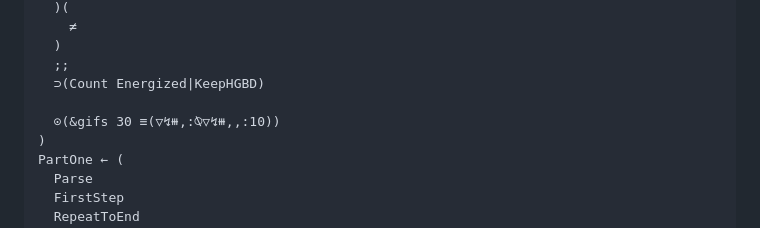
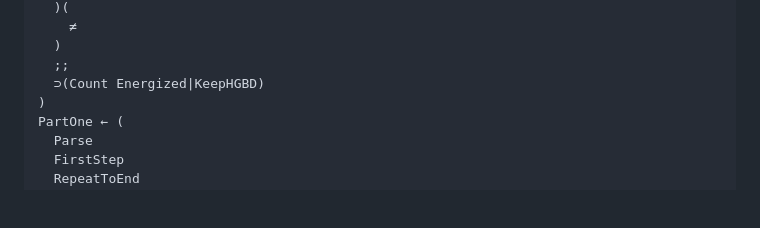
Before and after one commit to jonathanperret/aoc2023, a Markdown page: docs/blog/Jour 16.md, the part around the change. Rendered like a GitHub page; blank space fills up the shorter version.

```diff
--- a/docs/blog/Jour 16.md
+++ b/docs/blog/Jour 16.md
@@ -509,8 +509,6 @@ RepeatToEnd ← (
   )
   ;;
   ⊃(Count Energized|KeepHGBD)
-
-  ⊙(&gifs 30 ≡(▽↯⧻,:⍉▽↯⧻,,:10))
 )
 PartOne ← (
   Parse
```
